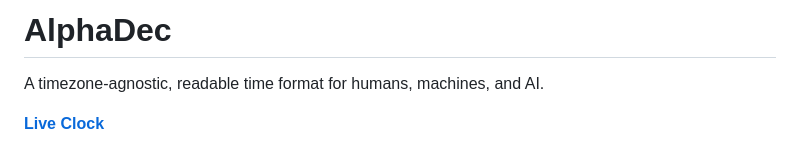
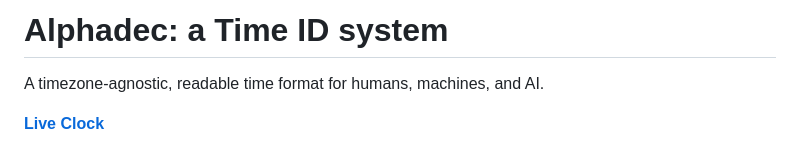
Before and after one commit to firasd/alphadec, a Markdown page: README.md, the part around the change printed below. Rendered like a GitHub page.

Commit message:
ID system

```diff
--- a/README.md
+++ b/README.md
@@ -1,4 +1,4 @@
-# AlphaDec
+# Alphadec: a Time ID system
 
 A timezone-agnostic, readable time format for humans, machines, and AI.
 
```
Also changed, not shown: other parts of README.md (+1 -1 lines).
